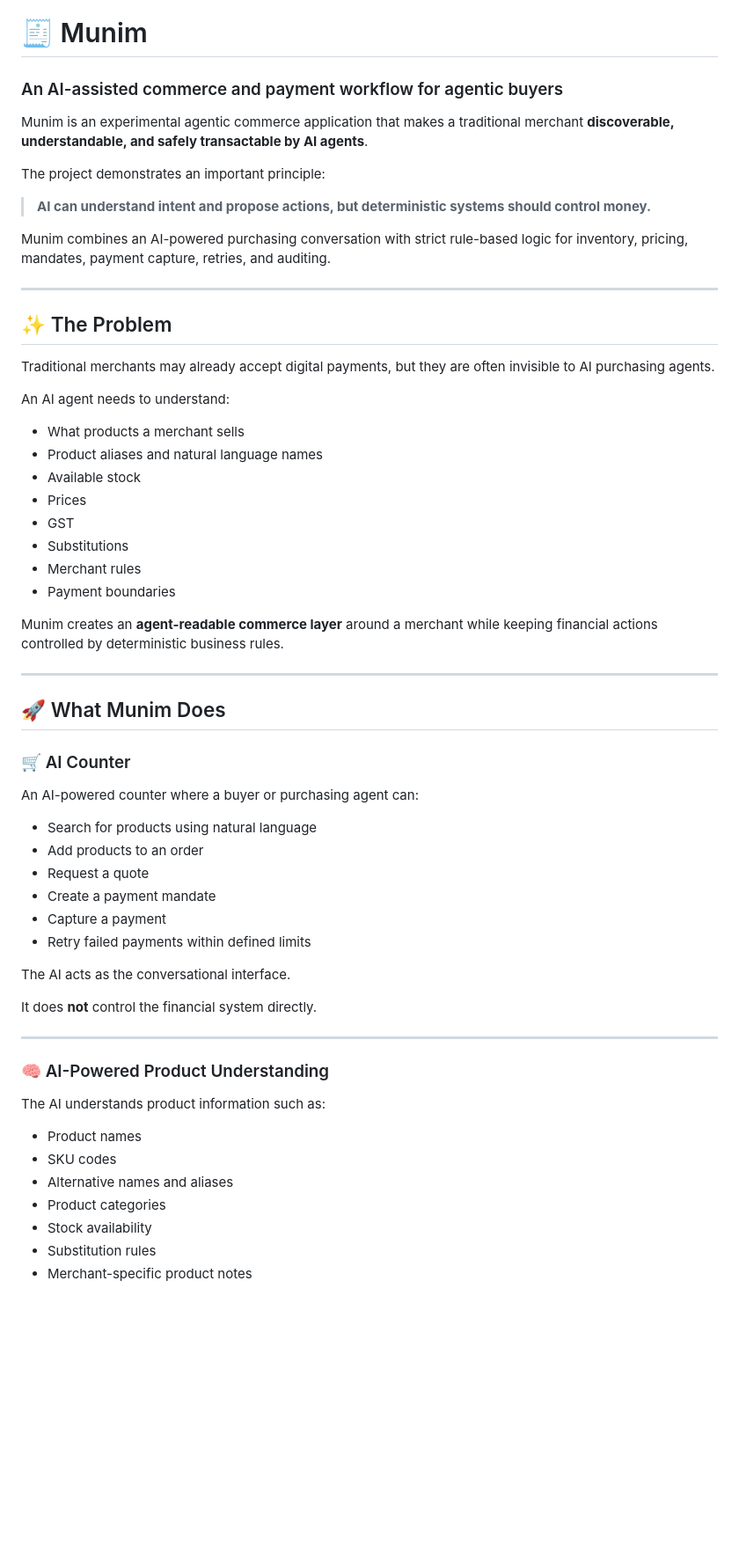
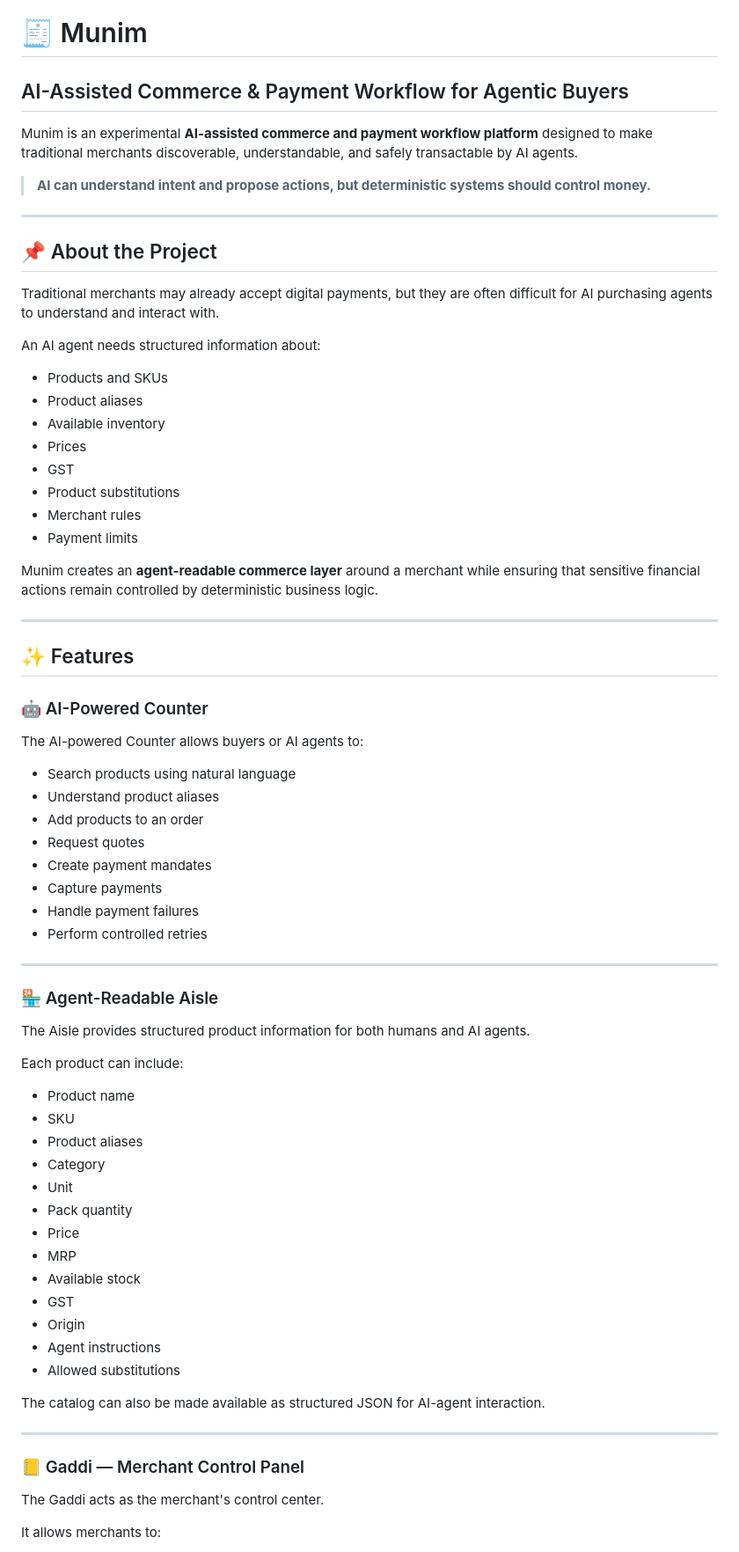
Before and after one commit to alleycandy/ai-revenue-recovery-agent, a Markdown page: README.md, the part around one of its changes. Shown at 88% size. Rendered like a GitHub page; blank space fills up the shorter version.

```diff
--- a/README.md
+++ b/README.md
@@ -1,64 +1,76 @@
 # 🧾 Munim
 
-### An AI-assisted commerce and payment workflow for agentic buyers
+## AI-Assisted Commerce & Payment Workflow for Agentic Buyers
 
-Munim is an experimental agentic commerce application that makes a traditional merchant **discoverable, understandable, and safely transactable by AI agents**.
-
-The project demonstrates an important principle:
+Munim is an experimental **AI-assisted commerce and payment workflow platform** designed to make traditional merchants discoverable, understandable, and safely transactable by AI agents.
 
 > **AI can understand intent and propose actions, but deterministic systems should control money.**
 
-Munim combines an AI-powered purchasing conversation with strict rule-based logic for inventory, pricing, mandates, payment capture, retries, and auditing.
+---
+
+## 📌 About the Project
+
+Traditional merchants may already accept digital payments, but they are often difficult for AI purchasing agents to understand and interact with.
+
+An AI agent needs structured information about:
+
+- Products and SKUs
+- Product aliases
+- Available inventory
+- Prices
+- GST
+- Product substitutions
+- Merchant rules
+- Payment limits
+
+Munim creates an **agent-readable commerce layer** around a merchant while ensuring that sensitive financial actions remain controlled by deterministic business logic.
 
 ---
 
-## ✨ The Problem
+## ✨ Features
 
-Traditional merchants may already accept digital payments, but they are often invisible to AI purchasing agents.
+### 🤖 AI-Powered Counter
 
-An AI agent needs to understand:
+The AI-powered Counter allows buyers or AI agents to:
 
-- What products a merchant sells
-- Product aliases and natural language names
-- Available stock
-- Prices
-- GST
-- Substitutions
-- Merchant rules
-- Payment boundaries
-
-Munim creates an **agent-readable commerce layer** around a merchant while keeping financial actions controlled by deterministic business rules.
+- Search products using natural language
+- Understand product aliases
+- Add products to an order
+- Request quotes
+- Create payment mandates
+- Capture payments
+- Handle payment failures
+- Perform controlled retries
 
 ---
 
-## 🚀 What Munim Does
+### 🏪 Agent-Readable Aisle
 
-### 🛒 AI Counter
+The Aisle provides structured product information for both humans and AI agents.
 
-An AI-powered counter where a buyer or purchasing agent can:
+Each product can include:
 
-- Search for products using natural language
-- Add products to an order
-- Request a quote
-- Create a payment mandate
-- Capture a payment
-- Retry failed payments within defined limits
+- Product name
+- SKU
+- Product aliases
+- Category
+- Unit
+- Pack quantity
+- Price
+- MRP
+- Available stock
+- GST
+- Origin
+- Agent instructions
+- Allowed substitutions
 
-The AI acts as the conversational interface.
-
-It does **not** control the financial system directly.
+The catalog can also be made available as structured JSON for AI-agent interaction.
 
 ---
 
-### 🧠 AI-Powered Product Understanding
+### 📒 Gaddi — Merchant Control Panel
 
-The AI understands product information such as:
+The Gaddi acts as the merchant's control center.
 
-- Product names
-- SKU codes
-- Alternative names and aliases
-- Product categories
-- Stock availability
-- Substitution rules
-- Merchant-specific product notes
+It allows merchants to:
 
```
Also changed, not shown: other parts of README.md (+106 -197 lines).
